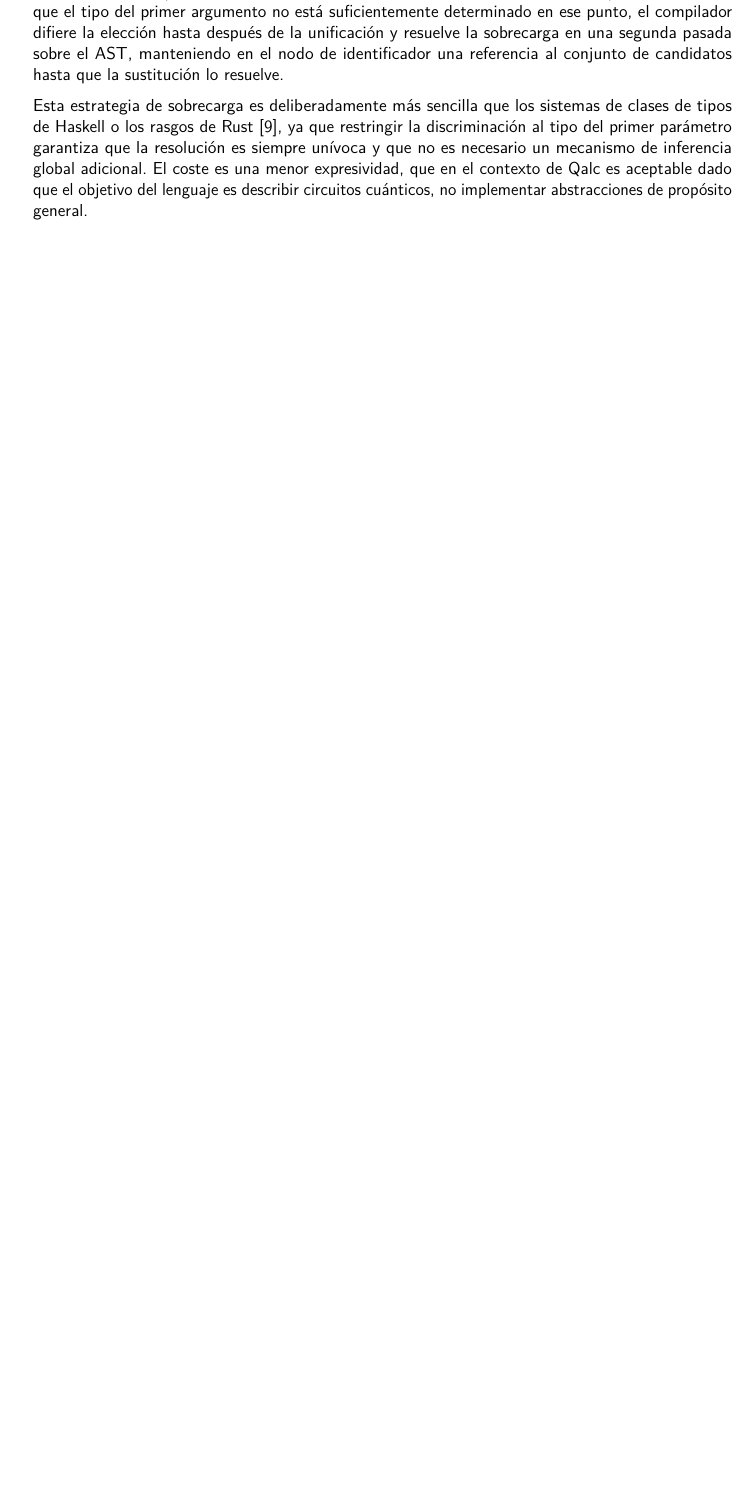
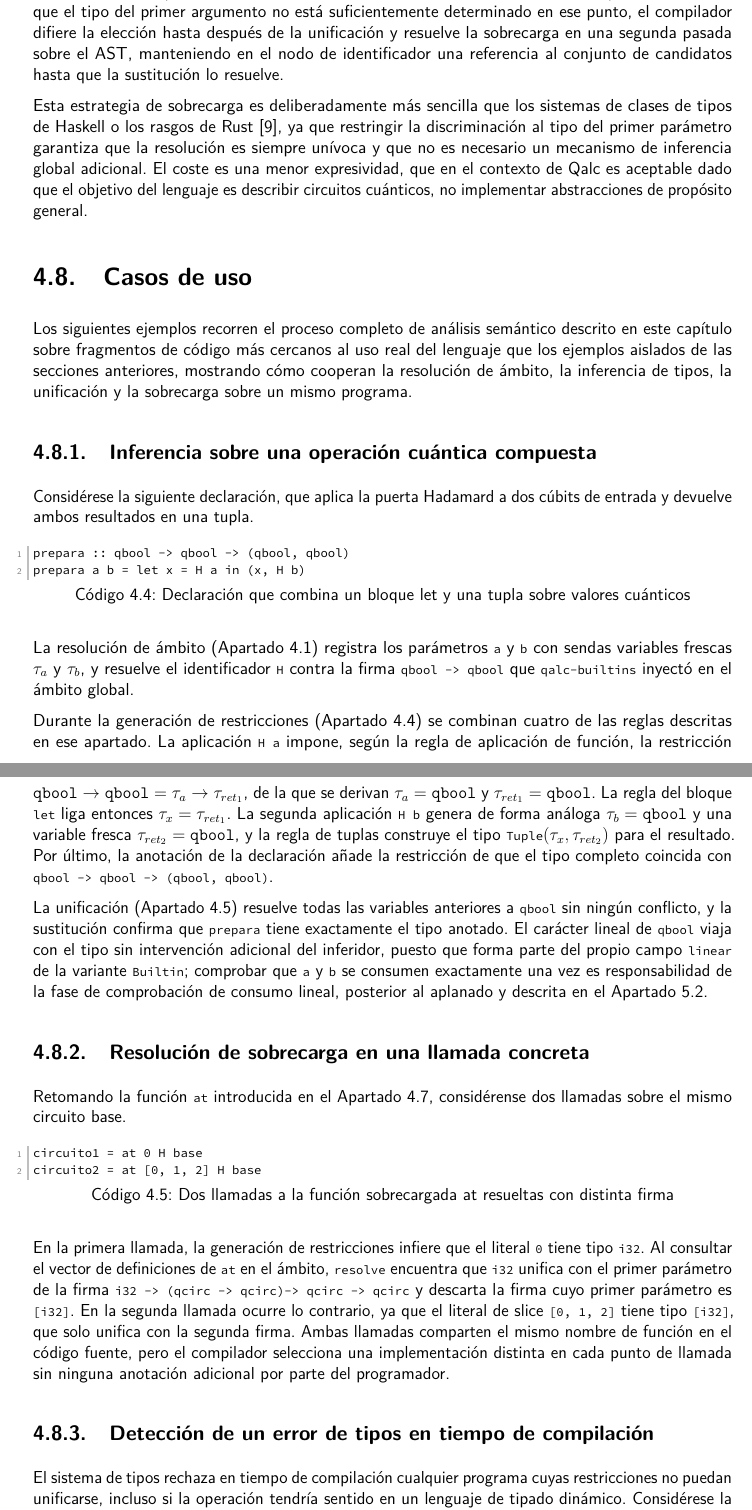
Before and after one commit to Guillex387/qalc, a LaTeX thesis (report/memtfg.tex, which reads report/06-capítulo6.tex): part of page 44 of 62 before the commit and two parts of pages 44 and 45 of 64 after it, the two joined at a grey line, cut so that both start at the same text, the shorter picture padded with empty space. Compiled offline with pdfLaTeX.

Commit message:
Add semantic analysis examples: introduce use cases for type inference and overloading resolution

```diff
--- a/report/06-capítulo6.tex
+++ b/report/06-capítulo6.tex
@@ -140,3 +141,38 @@ La sobrecarga está soportada a nivel de ámbito: \lstinline|define_decl| acumul
 La discriminación ocurre tras la generación de restricciones para el primer argumento, cuando su tipo ya está disponible (posiblemente aún como variable fresca parcialmente restringida). En los casos en que el tipo del primer argumento no está suficientemente determinado en ese punto, el compilador difiere la elección hasta después de la unificación y resuelve la sobrecarga en una segunda pasada sobre el AST, manteniendo en el nodo de identificador una referencia al conjunto de candidatos hasta que la sustitución lo resuelve.
 
 Esta estrategia de sobrecarga es deliberadamente más sencilla que los sistemas de clases de tipos de Haskell o los rasgos de Rust~\cite{matsakis_rust_2014}, ya que restringir la discriminación al tipo del primer parámetro garantiza que la resolución es siempre unívoca y que no es necesario un mecanismo de inferencia global adicional. El coste es una menor expresividad, que en el contexto de Qalc es aceptable dado que el objetivo del lenguaje es describir circuitos cuánticos, no implementar abstracciones de propósito general.
+
+\section{Casos de uso}
+\label{sec:casos-uso}
+
+Los siguientes ejemplos recorren el proceso completo de análisis semántico descrito en este capítulo sobre fragmentos de código más cercanos al uso real del lenguaje que los ejemplos aislados de las secciones anteriores, mostrando cómo cooperan la resolución de ámbito, la inferencia de tipos, la unificación y la sobrecarga sobre un mismo programa.
+
+\subsection{Inferencia sobre una operación cuántica compuesta}
+
+Considérese la siguiente declaración, que aplica la puerta Hadamard a dos cúbits de entrada y devuelve ambos resultados en una tupla.
+
+\begin{lstlisting}[language={}, caption=Declaración que combina un bloque let y una tupla sobre valores cuánticos]
+prepara :: qbool -> qbool -> (qbool, qbool)
+prepara a b = let x = H a in (x, H b)
+\end{lstlisting}
+
+La resolución de ámbito (\autoref{sec:ambito-lexico}) registra los parámetros \lstinline|a| y \lstinline|b| con sendas variables frescas $\tau_a$ y $\tau_b$, y resuelve el identificador \lstinline|H| contra la firma \lstinline|qbool -> qbool| que \lstinline|qalc-builtins| inyectó en el ámbito global.
+
+Durante la generación de restricciones (\autoref{sec:constraint-gen}) se combinan cuatro de las reglas descritas en ese apartado. La aplicación \lstinline|H a| impone, según la regla de aplicación de función, la restricción $\mathtt{qbool} \to \mathtt{qbool} = \tau_a \to \tau_{ret_1}$, de la que se derivan $\tau_a = \mathtt{qbool}$ y $\tau_{ret_1} = \mathtt{qbool}$. La regla del bloque \lstinline|let| liga entonces $\tau_x = \tau_{ret_1}$. La segunda aplicación \lstinline|H b| genera de forma análoga $\tau_b = \mathtt{qbool}$ y una variable fresca $\tau_{ret_2} = \mathtt{qbool}$, y la regla de tuplas construye el tipo \lstinline|Tuple|$(\tau_x, \tau_{ret_2})$ para el resultado. Por último, la anotación de la declaración añade la restricción de que el tipo completo coincida con \lstinline|qbool -> qbool -> (qbool, qbool)|.
+
+La unificación (\autoref{sec:unificacion}) resuelve todas las variables anteriores a \lstinline|qbool| sin ningún conflicto, y la sustitución confirma que \lstinline|prepara| tiene exactamente el tipo anotado. El carácter lineal de \lstinline|qbool| viaja con el tipo sin intervención adicional del inferidor, puesto que forma parte del propio campo \lstinline|linear| de la variante \lstinline|Builtin|; comprobar que \lstinline|a| y \lstinline|b| se consumen exactamente una vez es responsabilidad de la fase de comprobación de consumo lineal, posterior al aplanado y descrita en el \autoref{sec:linear-checker}.
+
+\subsection{Resolución de sobrecarga en una llamada concreta}
+
+Retomando la función \lstinline|at| introducida en el \autoref{sec:overloading}, considérense dos llamadas sobre el mismo circuito base.
+
+\begin{lstlisting}[language={}, caption=Dos llamadas a la función sobrecargada at resueltas con distinta firma]
+circuito1 = at 0 H base
+circuito2 = at [0, 1, 2] H base
+\end{lstlisting}
+
+En la primera llamada, la generación de restricciones infiere que el literal \lstinline|0| tiene tipo \lstinline|i32|. Al consultar el vector de definiciones de \lstinline|at| en el ámbito, \lstinline|resolve| encuentra que \lstinline|i32| unifica con el primer parámetro de la firma \lstinline|i32 -> (qcirc -> qcirc) -> qcirc -> qcirc| y descarta la firma cuyo primer parámetro es \lstinline|[i32]|. En la segunda llamada ocurre lo contrario, ya que el literal de slice \lstinline|[0, 1, 2]| tiene tipo \lstinline|[i32]|, que solo unifica con la segunda firma. Ambas llamadas comparten el mismo nombre de función en el código fuente, pero el compilador selecciona una implementación distinta en cada punto de llamada sin ninguna anotación adicional por parte del programador.
+
+\subsection{Detección de un error de tipos en tiempo de compilación}
+
+El sistema de tipos rechaza en tiempo de compilación cualquier programa cuyas restricciones no puedan unificarse, incluso si la operación tendría sentido en un lenguaje de tipado dinámico. Considérese la siguiente declaración incorrecta.
```
Also changed, not shown: report/06-capítulo6.tex (8 more changed lines).
